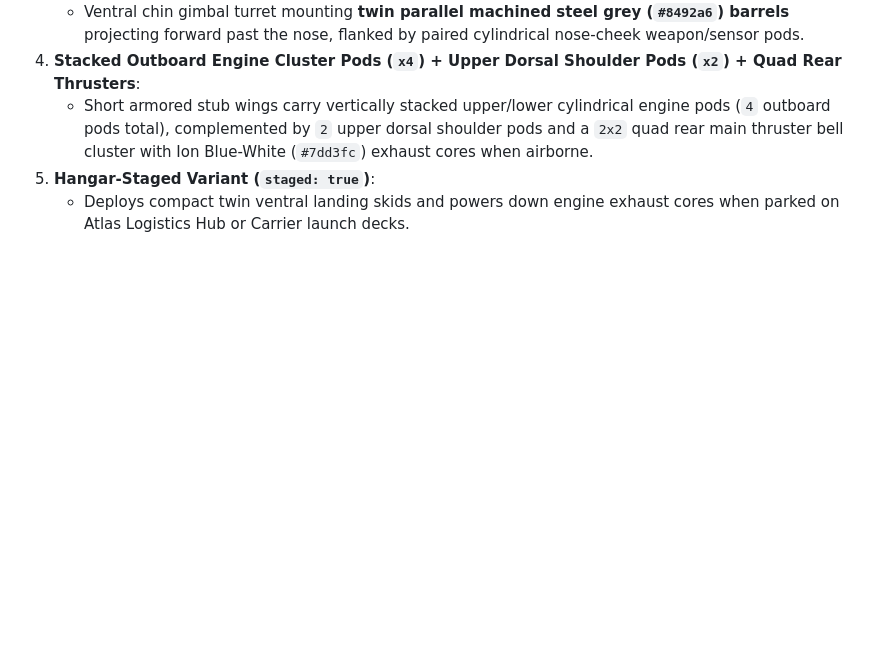
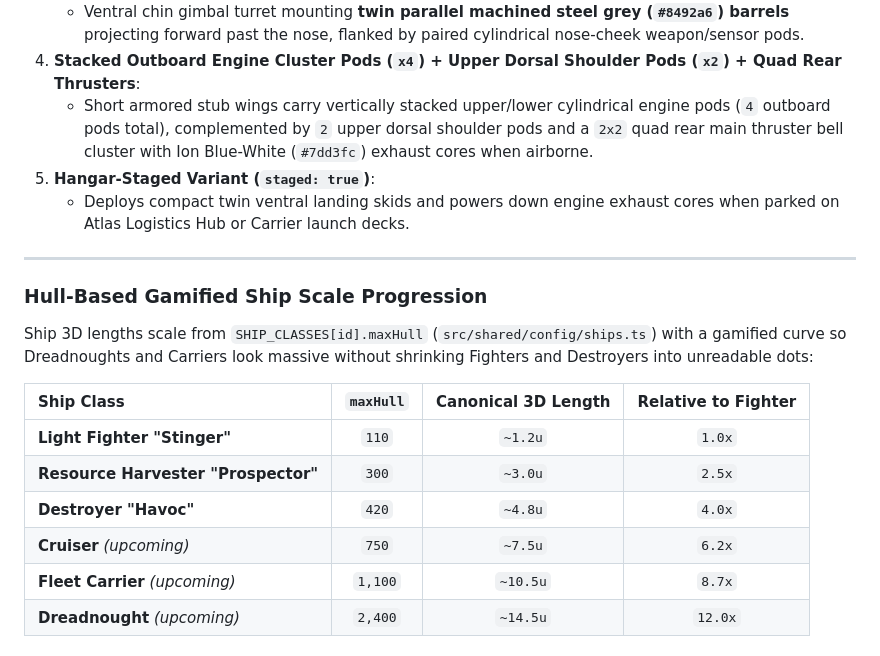
Before and after one commit to Harkole/StarConquest, a Markdown page: docs/artstyle.md, the part around one of its changes. GitHub-like rendering; blank space fills up the shorter version.

```diff
--- a/docs/artstyle.md
+++ b/docs/artstyle.md
@@ -262,3 +262,19 @@ Each ship and orbital platform is designed and locked in one at a time.
    * Short armored stub wings carry vertically stacked upper/lower cylindrical engine pods (`4` outboard pods total), complemented by `2` upper dorsal shoulder pods and a `2x2` quad rear main thruster bell cluster with Ion Blue-White (`#7dd3fc`) exhaust cores when airborne.
 5. **Hangar-Staged Variant (`staged: true`)**:
    * Deploys compact twin ventral landing skids and powers down engine exhaust cores when parked on Atlas Logistics Hub or Carrier launch decks.
+
+---
+
+### Hull-Based Gamified Ship Scale Progression
+
+Ship 3D lengths scale from `SHIP_CLASSES[id].maxHull` (`src/shared/config/ships.ts`) with a gamified curve so Dreadnoughts and Carriers look massive without shrinking Fighters and Destroyers into unreadable dots:
+
+| Ship Class | `maxHull` | Canonical 3D Length | Relative to Fighter |
+| :--- | :---: | :---: | :---: |
+| **Light Fighter "Stinger"** | `110` | `~1.2u` | `1.0x` |
+| **Resource Harvester "Prospector"** | `300` | `~3.0u` | `2.5x` |
+| **Destroyer "Havoc"** | `420` | `~4.8u` | `4.0x` |
+| **Cruiser** *(upcoming)* | `750` | `~7.5u` | `6.2x` |
+| **Fleet Carrier** *(upcoming)* | `1,100` | `~10.5u` | `8.7x` |
+| **Dreadnought** *(upcoming)* | `2,400` | `~14.5u` | `12.0x` |
+
```
Also changed, not shown: other parts of docs/artstyle.md (+18 -0 lines), docs/destroyer-havoc-concept.jpg (added), docs/destroyer-havoc-orthographic.jpg (added), 3 other files.
